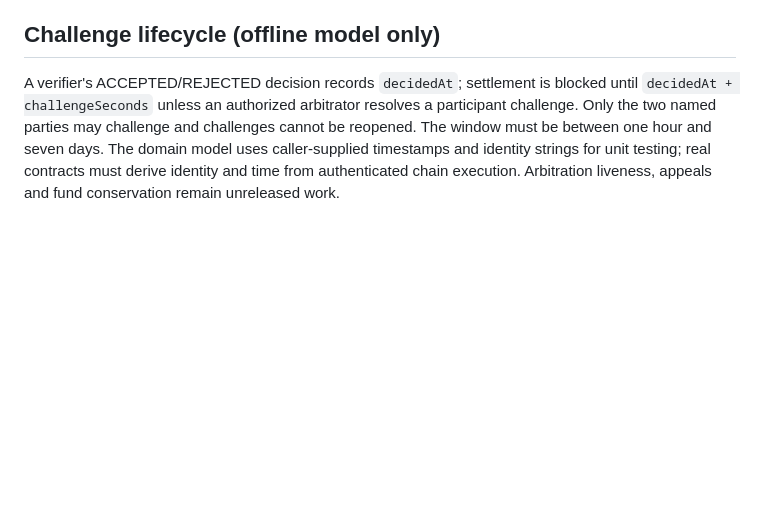
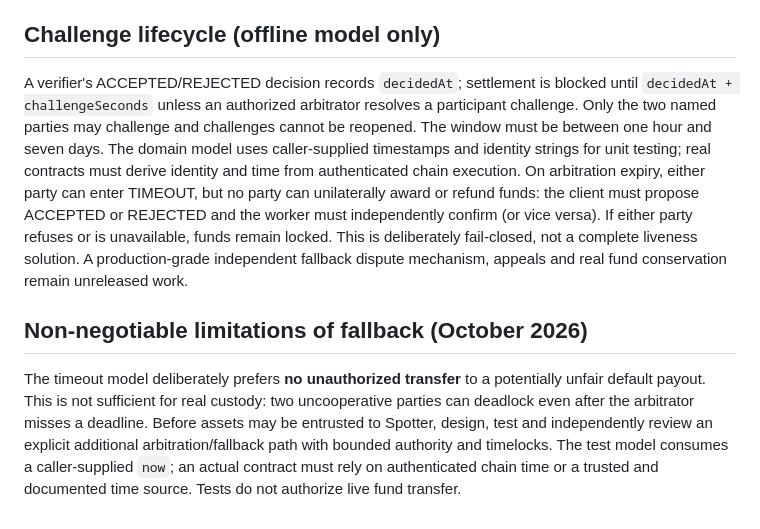
Before and after one commit to bearbaba/spotter, a Markdown page: protocol/ARCHITECTURE.md, the part around the change. Drawn GitHub-style; blank space fills up the shorter version.

Commit message:
docs(protocol): explicitly disclose arbitration liveness deadlock and prohibit funds custody

```diff
--- a/protocol/ARCHITECTURE.md
+++ b/protocol/ARCHITECTURE.md
@@ -25,4 +25,7 @@ Goal: full verifiable work marketplace; no cosmetic minimum-viable-only cap. Del
 Do not deploy a funds-handling contract or advertise financial functionality until: GenVM validation, independent code audit, adversarial state tests, end-to-end testnet accounting, documented operator response to failures and full on-chain receipts.
 
 ## Challenge lifecycle (offline model only)
-A verifier's ACCEPTED/REJECTED decision records `decidedAt`; settlement is blocked until `decidedAt + challengeSeconds` unless an authorized arbitrator resolves a participant challenge. Only the two named parties may challenge and challenges cannot be reopened. The window must be between one hour and seven days. The domain model uses caller-supplied timestamps and identity strings for unit testing; real contracts must derive identity and time from authenticated chain execution. Arbitration liveness, appeals and fund conservation remain unreleased work.
+A verifier's ACCEPTED/REJECTED decision records `decidedAt`; settlement is blocked until `decidedAt + challengeSeconds` unless an authorized arbitrator resolves a participant challenge. Only the two named parties may challenge and challenges cannot be reopened. The window must be between one hour and seven days. The domain model uses caller-supplied timestamps and identity strings for unit testing; real contracts must derive identity and time from authenticated chain execution. On arbitration expiry, either party can enter TIMEOUT, but no party can unilaterally award or refund funds: the client must propose ACCEPTED or REJECTED and the worker must independently confirm (or vice versa). If either party refuses or is unavailable, funds remain locked. This is deliberately fail-closed, not a complete liveness solution. A production-grade independent fallback dispute mechanism, appeals and real fund conservation remain unreleased work.
+
+## Non-negotiable limitations of fallback (October 2026)
+The timeout model deliberately prefers **no unauthorized transfer** to a potentially unfair default payout. This is not sufficient for real custody: two uncooperative parties can deadlock even after the arbitrator misses a deadline. Before assets may be entrusted to Spotter, design, test and independently review an explicit additional arbitration/fallback path with bounded authority and timelocks. The test model consumes a caller-supplied `now`; an actual contract must rely on authenticated chain time or a trusted and documented time source. Tests do not authorize live fund transfer.
```
